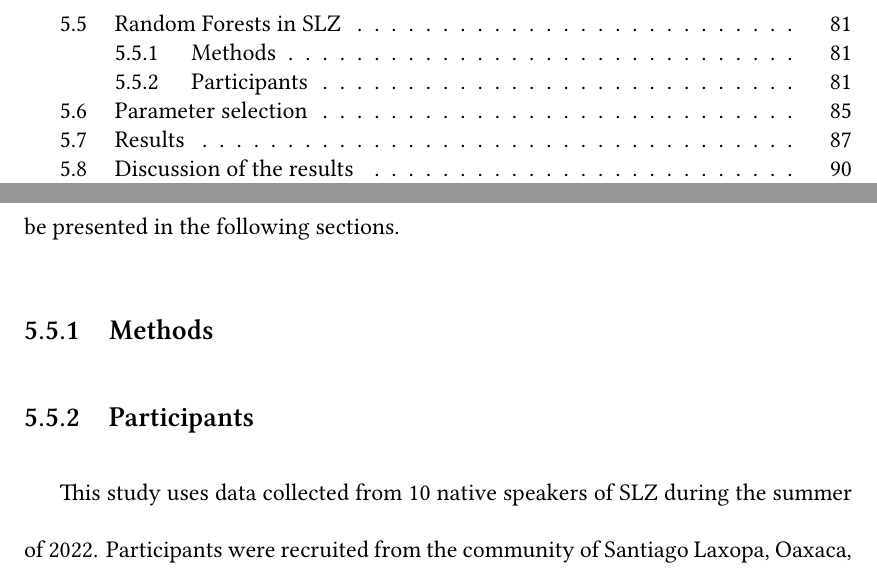
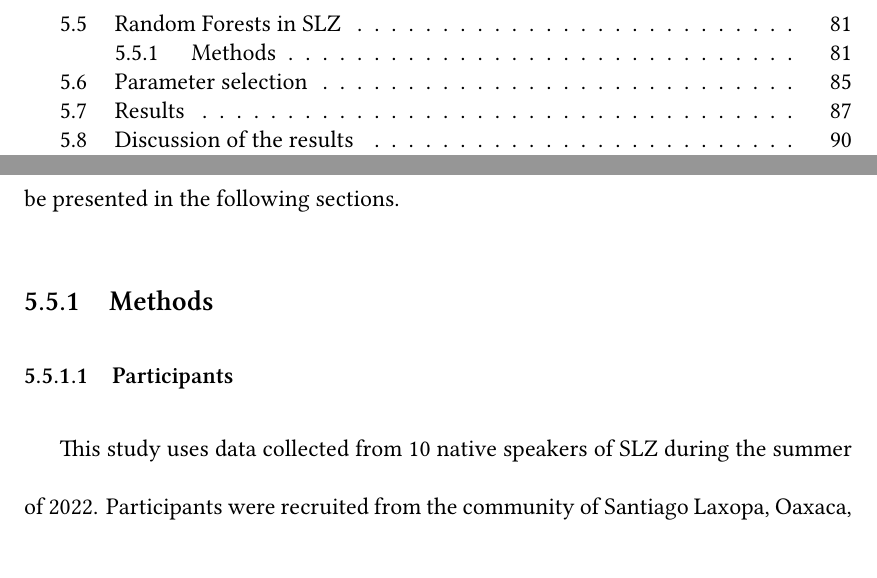
Before and after one commit to mylbrinkerhoff/Dissertation, a LaTeX thesis (BrinkerhoffDissertation.tex, which reads contents/5_tree_modaling.tex): two parts of pages 5 and 93 of 153, joined at a grey line, cut so that both start at the same text. Compiled offline with XeLaTeX; a LaTeX package or settings file that is missing is left out.

Commit message:
Change subsection to subsubsection for Participants in tree modeling section

```diff
--- a/contents/5_tree_modaling.tex
+++ b/contents/5_tree_modaling.tex
@@ -97,7 +97,7 @@ In this section, I will present the results of a Random Forest analysis that was
 \subsection{Methods} \label{sec:methods}
 %--------------------------------------------------------------------------
 %--------------------------------------------------------------------------
-\subsection{Participants} \label{sec:participants}
+\subsubsection{Participants} \label{sec:participants}
 %--------------------------------------------------------------------------
 This study uses data collected from 10 native speakers of SLZ during the summer of 2022. Participants were recruited from the community of Santiago Laxopa, Oaxaca, Mexico. All participants were native speakers of SLZ. The participants were between 18 and 60 years old and consisted of five males and five females.
 
```
Also changed, not shown: BrinkerhoffDissertation.pdf.
